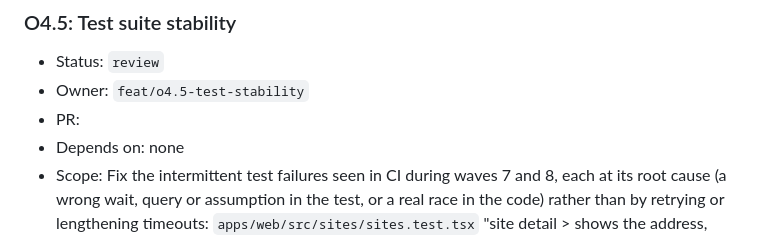
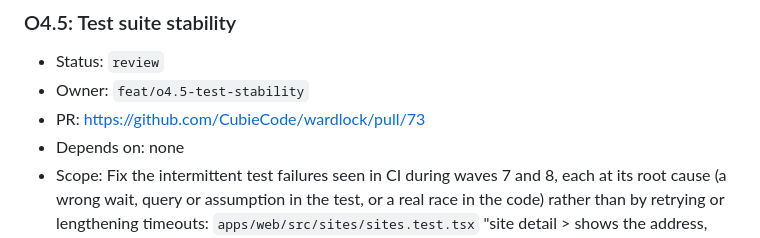
Before and after one commit to CubieCode/wardlock, a Markdown page: ROADMAP.md, the part around the change. Rendered like a GitHub page.

Commit message:
O4.5: Record PR

```diff
--- a/ROADMAP.md
+++ b/ROADMAP.md
@@ -381,7 +381,7 @@ Each item is one focused PR on branch `feat/<id-lower>-<slug>`, implemented with
 
 - Status: `review`
 - Owner: `feat/o4.5-test-stability`
-- PR:
+- PR: https://github.com/CubieCode/wardlock/pull/73
 - Depends on: none
 - Scope: Fix the intermittent test failures seen in CI during waves 7 and 8, each at its root cause (a wrong wait, query or assumption in the test, or a real race in the code) rather than by retrying or lengthening timeouts: `apps/web/src/sites/sites.test.tsx` "site detail > shows the address, access and deploy history" (found multiple elements with the text `/assets/`); `apps/web/src/links/links.test.tsx` "link access log > treats a missing or foreign link as not found" (document title still the access log's); `apps/web/src/app.test.tsx` "checks the session once when the tab comes back" (expected 2 calls, got 1); `apps/server/internal/mail` TestSMTPHonoursContext (i/o timeout instead of deadline exceeded under CPU load). If a failure turns out to be a product bug, fix it with a test and describe it in the PR.
 - Acceptance: Each named test passes 50 consecutive local runs (Vitest `--repeat` or a loop; `go test -race -count=50` for the Go test), including at least one run under CPU load (for example with `GOMAXPROCS=1` or a parallel `stress` job), with the commands and results in the PR; no test retries, skips or longer timeouts added as the fix; `pnpm check` passes.
```
